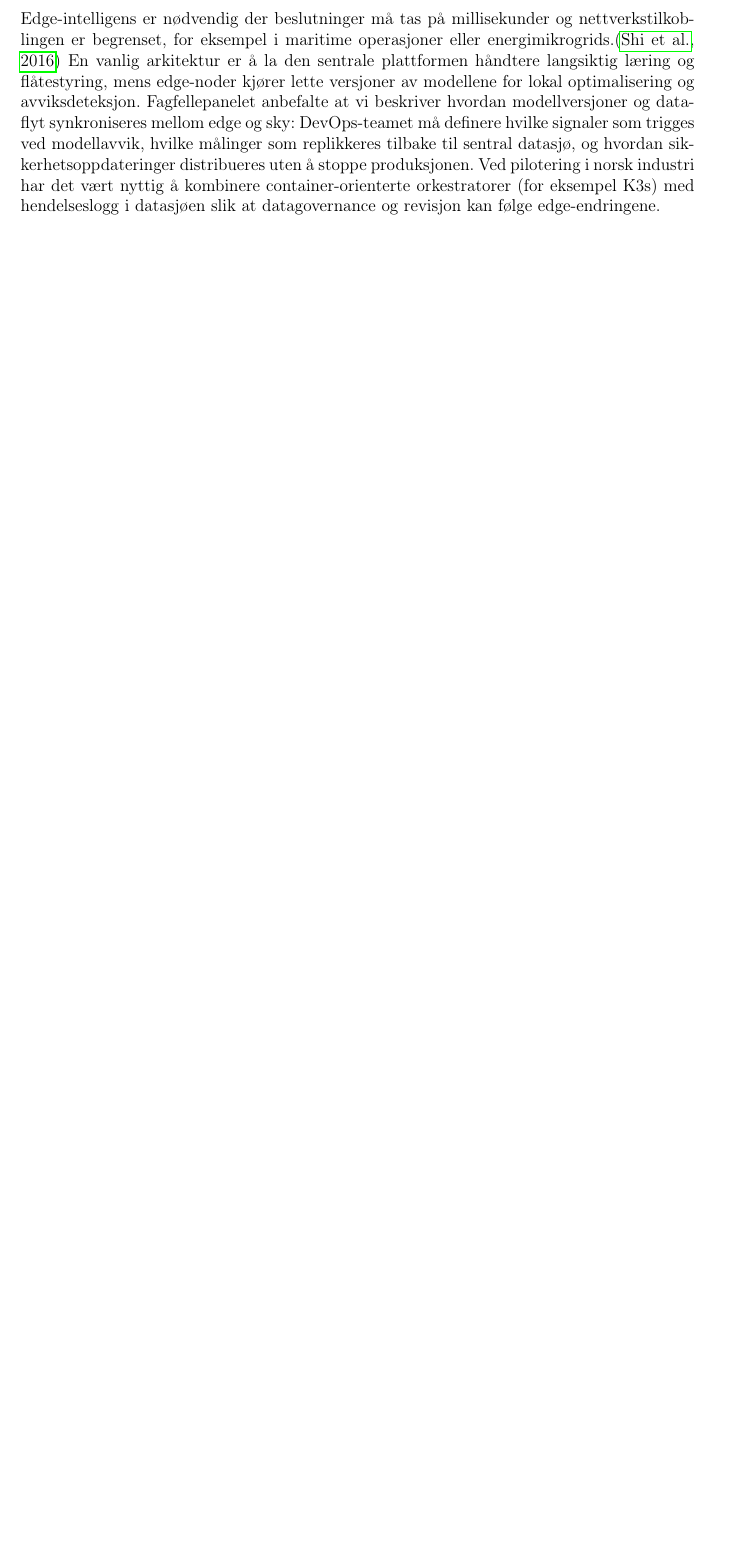
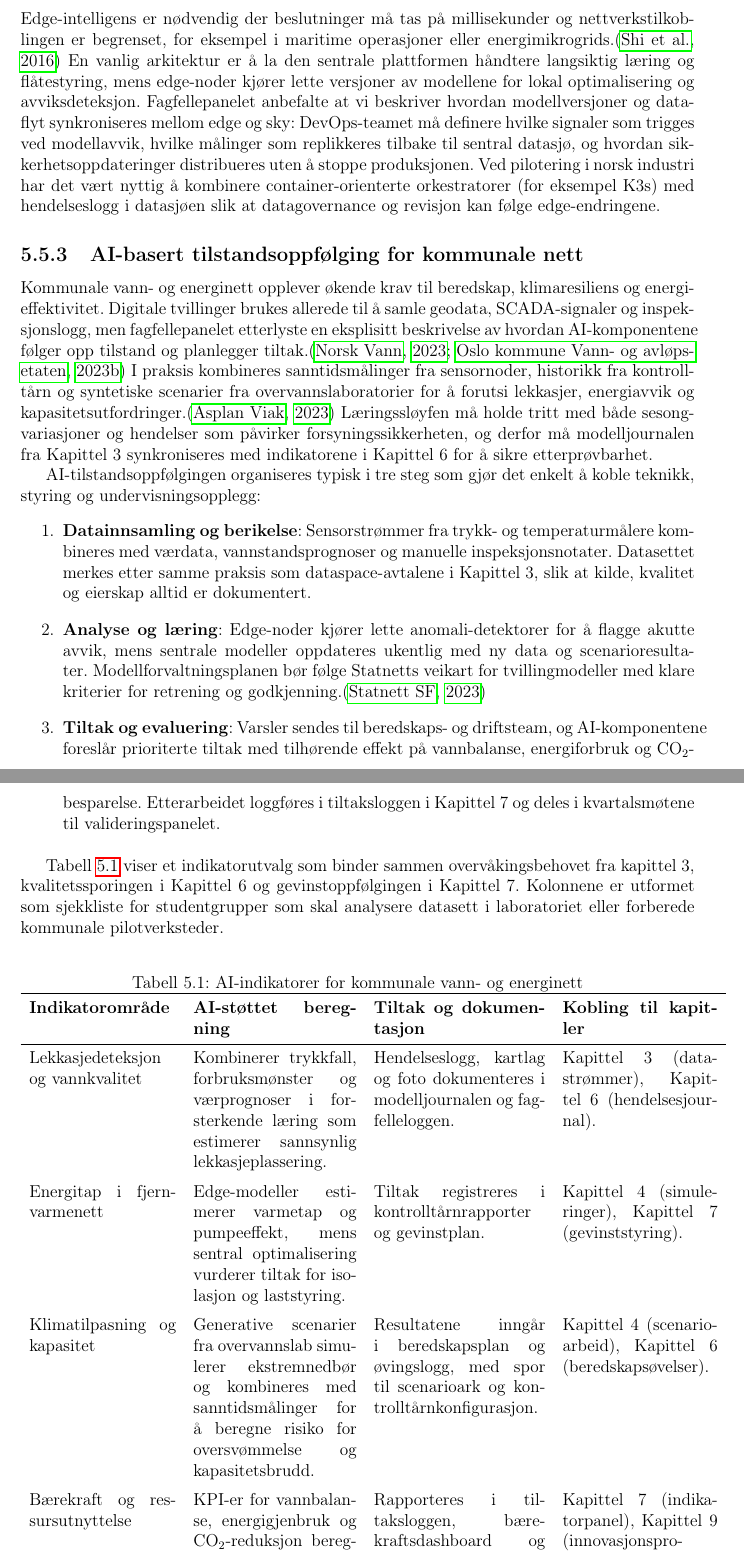
Before and after one commit to Nettking/roborepo, a LaTeX thesis (books/digitaltvilling_masterbok/main.tex, which reads books/digitaltvilling_masterbok/chapters/kapittel05-ai.tex): part of page 111 of 291 before the commit and two parts of pages 111 and 112 of 291 after it, the two joined at a grey line, cut so that both start at the same text, the shorter picture padded with empty space. Compiled offline with pdfLaTeX.

Commit message:
Legg til AI-tilstandsoppfølging for kommunale nett

```diff
--- a/books/digitaltvilling_masterbok/chapters/kapittel05-ai.tex
+++ b/books/digitaltvilling_masterbok/chapters/kapittel05-ai.tex
@@ -55,6 +55,39 @@ Foundation-modeller og andre generative teknikker brukes til å lage scenarioer
 
 \subsection{Edge-distribuerte tvillinger}
 Edge-intelligens er nødvendig der beslutninger må tas på millisekunder og nettverkstilkoblingen er begrenset, for eksempel i maritime operasjoner eller energimikrogrids.\citep{shi2016edge} En vanlig arkitektur er å la den sentrale plattformen håndtere langsiktig læring og flåtestyring, mens edge-noder kjører lette versjoner av modellene for lokal optimalisering og avviksdeteksjon. Fagfellepanelet anbefalte at vi beskriver hvordan modellversjoner og dataflyt synkroniseres mellom edge og sky: DevOps-teamet må definere hvilke signaler som trigges ved modellavvik, hvilke målinger som replikkeres tilbake til sentral datasjø, og hvordan sikkerhetsoppdateringer distribueres uten å stoppe produksjonen. Ved pilotering i norsk industri har det vært nyttig å kombinere container-orienterte orkestratorer (for eksempel K3s) med hendelseslogg i datasjøen slik at datagovernance og revisjon kan følge edge-endringene.
+
+\subsection{AI-basert tilstandsoppfølging for kommunale nett}
+Kommunale vann- og energinett opplever økende krav til beredskap, klimaresiliens og energieffektivitet. Digitale tvillinger brukes allerede til å samle geodata, SCADA-signaler og inspeksjonslogg, men fagfellepanelet etterlyste en eksplisitt beskrivelse av hvordan AI-komponentene følger opp tilstand og planlegger tiltak.\citep{norskvann2023digitaltvilling,oslo2023overvann} I praksis kombineres sanntidsmålinger fra sensornoder, historikk fra kontrolltårn og syntetiske scenarier fra overvannslaboratorier for å forutsi lekkasjer, energiavvik og kapasitetsutfordringer.\citep{asplan2023overvannslab} Læringssløyfen må holde tritt med både sesongvariasjoner og hendelser som påvirker forsyningssikkerheten, og derfor må modelljournalen fra Kapittel~3 synkroniseres med indikatorene i Kapittel~6 for å sikre etterprøvbarhet.
+
+AI-tilstandsoppfølgingen organiseres typisk i tre steg som gjør det enkelt å koble teknikk, styring og undervisningsopplegg:
+\begin{enumerate}
+    \item \textbf{Datainnsamling og berikelse}: Sensorstrømmer fra trykk- og temperaturmålere kombineres med værdata, vannstandsprognoser og manuelle inspeksjonsnotater. Datasettet merkes etter samme praksis som dataspace-avtalene i Kapittel~3, slik at kilde, kvalitet og eierskap alltid er dokumentert.
+    \item \textbf{Analyse og læring}: Edge-noder kjører lette anomali-detektorer for å flagge akutte avvik, mens sentrale modeller oppdateres ukentlig med ny data og scenarioresultater. Modellforvaltningsplanen bør følge Statnetts veikart for tvillingmodeller med klare kriterier for retrening og godkjenning.\citep{statnett2023modellforvaltning}
+    \item \textbf{Tiltak og evaluering}: Varsler sendes til beredskaps- og driftsteam, og AI-komponentene foreslår prioriterte tiltak med tilhørende effekt på vannbalanse, energiforbruk og CO\textsubscript{2}-besparelse. Etterarbeidet loggføres i tiltaksloggen i Kapittel~7 og deles i kvartalsmøtene til valideringspanelet.
+\end{enumerate}
+
+Tabell~\ref{tab:indikatorer-vann-energi} viser et indikatorutvalg som binder sammen overvåkingsbehovet fra kapittel~3, kvalitetssporingen i Kapittel~6 og gevinstoppfølgingen i Kapittel~7. Kolonnene er utformet som sjekkliste for studentgrupper som skal analysere datasett i laboratoriet eller forberede kommunale pilotverksteder.
+
+\begin{table}[htbp]
+    \centering
+    \caption{AI-indikatorer for kommunale vann- og energinett}
+    \label{tab:indikatorer-vann-energi}
+    \begin{tabular}{p{3.6cm}p{4.0cm}p{4.2cm}p{3.8cm}}
+        \toprule
+        \textbf{Indikatorområde} & \textbf{AI-støttet beregning} & \textbf{Tiltak og dokumentasjon} & \textbf{Kobling til kapitler} \\
+        \midrule
+        Lekkasjedeteksjon og vannkvalitet & Kombinerer trykkfall, forbruksmønster og værprognoser i forsterkende læring som estimerer sannsynlig lekkasjeplassering. & Hendelseslogg, kartlag og foto dokumenteres i modelljournalen og fagfelleloggen. & Kapittel~3 (datastrømmer), Kapittel~6 (hendelsesjournal). \\
+        \addlinespace
+        Energitap i fjernvarmenett & Edge-modeller estimerer varmetap og pumpeeffekt, mens sentral optimalisering vurderer tiltak for isolasjon og laststyring. & Tiltak registreres i kontrolltårnrapporter og gevinstplan. & Kapittel~4 (simuleringer), Kapittel~7 (gevinststyring). \\
+        \addlinespace
+        Klimatilpasning og kapasitet & Generative scenarier fra overvannslab simulerer ekstremnedbør og kombineres med sanntidsmålinger for å beregne risiko for oversvømmelse og kapasitetsbrudd. & Resultatene inngår i beredskapsplan og øvingslogg, med spor til scenarioark og kontrolltårnkonfigurasjon. & Kapittel~4 (scenarioarbeid), Kapittel~6 (beredskapsøvelser). \\
+        \addlinespace
+        Bærekraft og ressursutnyttelse & KPI-er for vannbalanse, energigjenbruk og CO\textsubscript{2}-reduksjon beregnes med kombinasjon av historiske målinger og syntetiske datasett. & Rapporteres i tiltaksloggen, bærekraftsdashboard og kvartalsrapport for valideringspanelet. & Kapittel~7 (indikatorpanel), Kapittel~9 (innovasjonsprogram). \\
+        \bottomrule
+    \end{tabular}
+\end{table}
+
+Ved å strukturere tilstandsoppfølgingen på denne måten blir det enklere å koble AI-analysene til styringslinjene i kommunen, samtidig som studentgrupper får et konkret rammeverk for å evaluere data, modeller og tiltak. Seksjonen kan brukes som mal for prosjektkontrakter eller fagfellepresentasjoner der vann- og energinett behandles samlet, og gjør det tydelig hvilke kilder som må oppdateres i dataspace, valideringsjournal og gevinstplan før neste revisjon.
 
 \subsection{Styringsramme for generativ dataflyt}
 For å unngå at generativt innhold og edge-modeller skaper uoversiktlige datastrømmer, må laboratorieteamene etablere en styringsramme som spenner fra datamerking til etterlevelsesrapportering. Erfaringer fra Kognitwin og Statnett viser at en delt kontrolltavle gir innsikt i hvilke datapakker som er syntetiske, hvilke som kommer fra edge og hvilke som er revisjonsgodkjent før utrulling.\citep{kongsberg2023kognitwin,statnett2023digital} I praksis organiseres styringen i tre kontrollnivåer:
```
Also changed, not shown: books/digitaltvilling_masterbok/completed_tasks.md (+1 -0 lines), books/digitaltvilling_masterbok/plan.md (+1 -1 lines), books/digitaltvilling_masterbok/support/oppgavetavle.md (+1 -0 lines), books/digitaltvilling_masterbok/task_queue.md (+1 -0 lines).
